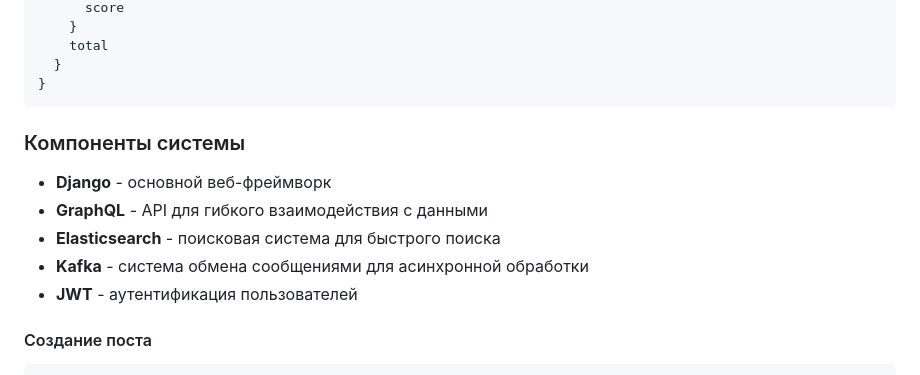
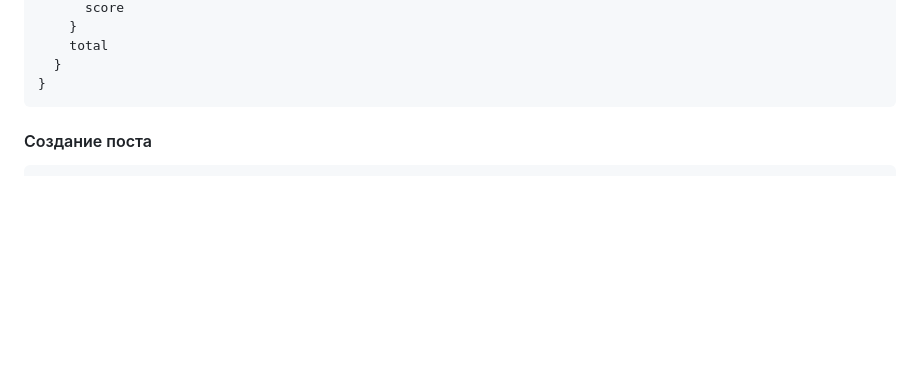
Before and after one commit to Yarik192/TestTaskdZen, a Markdown page: README.md, the part around the change. Drawn GitHub-style; blank space fills up the shorter version.

````diff
--- a/README.md
+++ b/README.md
@@ -137,12 +137,6 @@ query {
   }
 }
 ```
-### Компоненты системы
-- **Django** - основной веб-фреймворк
-- **GraphQL** - API для гибкого взаимодействия с данными
-- **Elasticsearch** - поисковая система для быстрого поиска
-- **Kafka** - система обмена сообщениями для асинхронной обработки
-- **JWT** - аутентификация пользователей
 
 #### Создание поста
 ```graphql
````
